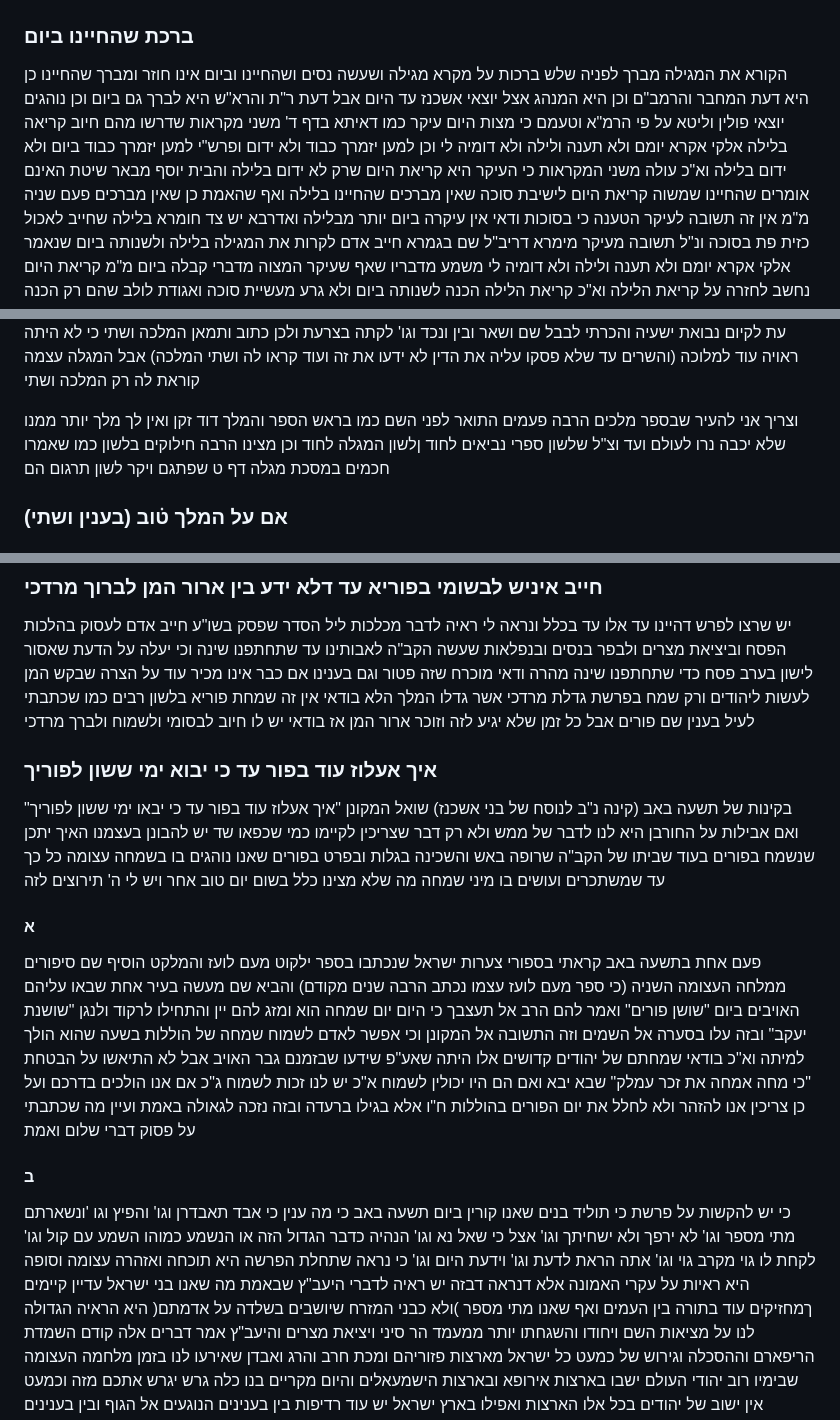
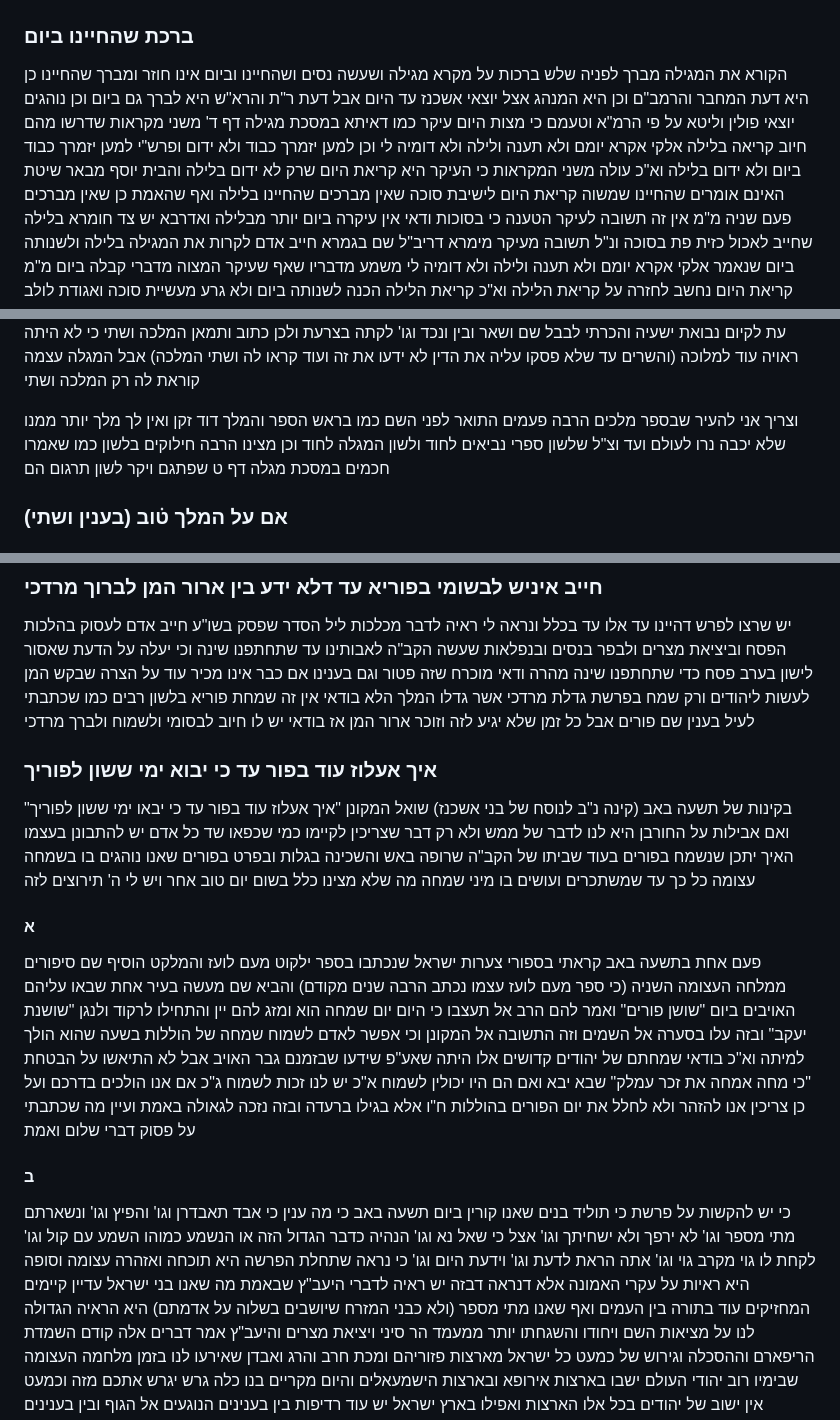
Before and after one commit to jkstrauss/bsy, a Markdown page: purim/PurimTorah.md, 3 parts joined by grey strips. GitHub-like rendering.

Commit message:
Clean up old

```diff
--- a/purim/PurimTorah.md
+++ b/purim/PurimTorah.md
@@ -6,10 +6,10 @@
 ### ברכת שהחיינו ביום
 הקורא את המגילה מברך לפניה שלש ברכות על מקרא מגילה ושעשה נסים ושהחיינו וביום אינו חוזר ומברך
 שהחיינו כן היא דעת המחבר והרמב"ם וכן היא המנהג אצל יוצאי אשכנז עד היום אבל דעת ר"ת והרא"ש היא לברך
-גם ביום וכן נוהגים יוצאי פולין וליטא על פי הרמ"א וטעמם כי מצות היום עיקר כמו דאיתא בדף ד' משני מקראות
-שדרשו מהם חיוב קריאה בלילה אלקי אקרא יומם ולא תענה ולילה ולא דומיה לי וכן למען יזמרך כבוד ולא ידום
-ופרש"י למען יזמרך כבוד ביום ולא ידום בלילה וא"כ עולה משני המקראות כי העיקר היא קריאת היום שרק לא ידום
-בלילה והבית יוסף מבאר שיטת האינם אומרים שהחיינו שמשוה קריאת היום לישיבת סוכה שאין מברכים שהחיינו בלילה
+גם ביום וכן נוהגים יוצאי פולין וליטא על פי הרמ"א וטעמם כי מצות היום עיקר כמו דאיתא במסכת מגילה דף ד'
+משני מקראות שדרשו מהם חיוב קריאה בלילה אלקי אקרא יומם ולא תענה ולילה ולא דומיה לי וכן למען יזמרך כבוד
+ולא ידום ופרש"י למען יזמרך כבוד ביום ולא ידום בלילה וא"כ עולה משני המקראות כי העיקר היא קריאת היום שרק לא
+ידום בלילה והבית יוסף מבאר שיטת האינם אומרים שהחיינו שמשוה קריאת היום לישיבת סוכה שאין מברכים שהחיינו בלילה
 ואף שהאמת כן שאין מברכים פעם שניה מ"מ אין זה תשובה לעיקר הטענה כי בסוכות ודאי אין עיקרה ביום יותר מבלילה
 ואדרבא יש צד חומרא בלילה שחייב לאכול כזית פת בסוכה ונ"ל תשובה מעיקר מימרא דריב"ל שם בגמרא חייב אדם לקרות
 את המגילה בלילה ולשנותה ביום שנאמר אלקי אקרא יומם ולא תענה ולילה ולא דומיה לי משמע מדבריו שאף שעיקר המצוה
@@ -30,7 +30,7 @@
 לא ידעו את זה ועוד קראו לה ושתי המלכה) אבל המגלה עצמה קוראת לה רק המלכה ושתי
 
 וצריך אני להעיר שבספר מלכים הרבה פעמים התואר לפני השם כמו בראש הספר והמלך דוד זקן ואין לך מלך יותר
-ממנו שלא יכבה נרו לעולם ועד וצ"ל שלשון ספרי נביאים לחוד ןלשון המגלה לחוד וכן מצינו הרבה חילוקים בלשון
+ממנו שלא יכבה נרו לעולם ועד וצ"ל שלשון ספרי נביאים לחוד ולשון המגלה לחוד וכן מצינו הרבה חילוקים בלשון
 כמו שאמרו חכמים במסכת מגלה דף ט שפתגם ויקר לשון תרגום הם
 
 ### אם על המלך ט֗וב (בענין ושתי)
@@ -279,19 +279,19 @@
 הפסח וביציאת מצרים ולבפר בנסים ובנפלאות שעשה הקב"ה לאבותינו עד שתחתפנו שינה וכי יעלה על הדעת שאסור
 לישון בערב פסח כדי שתחתפנו שינה מהרה ודאי מוכרח שזה פטור וגם בענינו אם כבר אינו מכיר עוד על הצרה שבקש
 המן לעשות ליהודים ורק שמח בפרשת גדלת מרדכי אשר גדלו המלך הלא בודאי אין זה שמחת פוריא בלשון רבים כמו
-שכתבתי לעיל בענין שם פורים אבל כל זמן שלא יגיע לזה וזוכר ארור המן אז בודאי יש לו חיוב לבסומי ולשמוח ולברך
-מרדכי
+שכתבתי לעיל בענין שם פורים אבל כל זמן שלא יגיע לזה וזוכר ארור המן אז בודאי יש לו חיוב לבסומי ולשמוח
+ולברך מרדכי
 
 ### איך אעלוז עוד בפור עד כי יבוא ימי ששון לפוריך
 בקינות של תשעה באב (קינה נ"ב לנוסח של בני אשכנז) שואל המקונן "איך אעלוז עוד בפור עד כי יבאו ימי ששון
-לפוריך" ואם אבילות על החורבן היא לנו לדבר של ממש ולא רק דבר שצריכין לקיימו כמי שכפאו שד יש להבונן בעצמנו
+לפוריך" ואם אבילות על החורבן היא לנו לדבר של ממש ולא רק דבר שצריכין לקיימו כמי שכפאו שד כל אדם יש להתבונן בעצמו
 האיך יתכן שנשמח בפורים בעוד שביתו של הקב"ה שרופה באש והשכינה בגלות ובפרט בפורים שאנו נוהגים בו בשמחה
 עצומה כל כך עד שמשתכרים ועושים בו מיני שמחה מה שלא מצינו כלל בשום יום טוב אחר ויש לי ה' תירוצים לזה
 
 #### א
 פעם אחת בתשעה באב קראתי בספורי צערות ישראל שנכתבו בספר ילקוט מעם לועז והמלקט הוסיף שם סיפורים ממלחה
 העצומה השניה (כי ספר מעם לועז עצמו נכתב הרבה שנים מקודם) והביא שם מעשה בעיר אחת שבאו עליהם האויבים
-ביום "שושן פורים" ואמר להם הרב אל תעצבך כי היום יום שמחה הוא ומזג להם יין והתחילו לרקוד ולנגן "שושנת יעקב"
+ביום "שושן פורים" ואמר להם הרב אל תעצבו כי היום יום שמחה הוא ומזג להם יין והתחילו לרקוד ולנגן "שושנת יעקב"
 ובזה עלו בסערה אל השמים וזה התשובה אל המקונן וכי אפשר לאדם לשמוח שמחה של הוללות בשעה שהוא הולך
 למיתה וא"כ בודאי שמחתם של יהודים קדושים אלו היתה שאע"פ שידעו שבזמנם גבר האויב אבל לא התיאשו על הבטחת
 "כי מחה אמחה את זכר עמלק" שבא יבא ואם הם היו יכולין לשמוח א"כ יש לנו זכות לשמוח ג"כ אם אנו הולכים בדרכם
@@ -299,11 +299,11 @@
 על פסוק דברי שלום ואמת
 
 #### ב
-כי יש להקשות על פרשת כי תוליד בנים שאנו קורין ביום תשעה באב כי מה ענין כי אבד תאבדרן וגו' והפיץ וגו 'ונשארתם
+כי יש להקשות על פרשת כי תוליד בנים שאנו קורין ביום תשעה באב כי מה ענין כי אבד תאבדרן וגו' והפיץ וגו' ונשארתם
 מתי מספר וגו' לא ירפך ולא ישחיתך וגו' אצל כי שאל נא וגו' הנהיה כדבר הגדול הזה או הנשמע כמוהו השמע עם קול וגו'
 לקחת לו גוי מקרב גוי וגו' אתה הראת לדעת וגו' וידעת היום וגו' כי נראה שתחלת הפרשה היא תוכחה ואזהרה עצומה
 וסופה היא ראיות על עקרי האמונה אלא דנראה דבזה יש ראיה לדברי היעב"ץ שבאמת מה שאנו בני ישראל עדיין קיימים
-ךמחזיקים עוד בתורה בין העמים ואף שאנו מתי מספר )ולא כבני המזרח שיושבים בשלדה על אדמתם( היא הראיה
+המחזיקים עוד בתורה בין העמים ואף שאנו מתי מספר (ולא כבני המזרח שיושבים בשלוה על אדמתם) היא הראיה
 הגדולה לנו על מציאות השם ויחודו והשגחתו יותר ממעמד הר סיני ויציאת מצרים והיעב"ץ אמר דברים אלה קודם
 השמדת הריפארם וההסכלה וגירוש של כמעט כל ישראל מארצות פזוריהם ומכת חרב והרג ואבדן שאירעו לנו בזמן
 מלחמה העצומה שבימיו רוב יהודי העולם ישבו בארצות אירופא ובארצות הישמעאלים והיום מקריים בנו כלה גרש יגרש
```
Also changed, not shown: other parts of purim/PurimTorah.md (+3 -3 lines).
